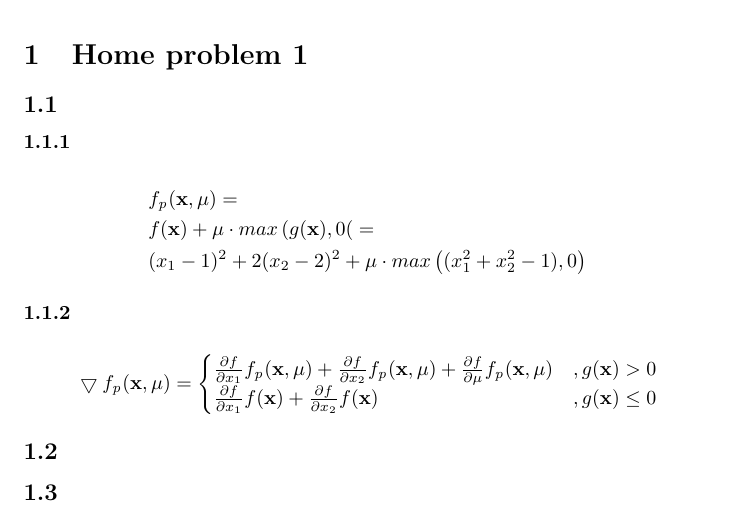
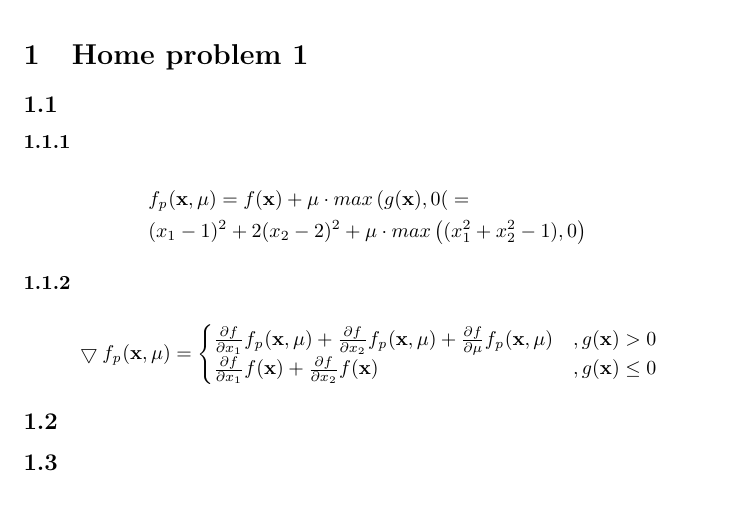
Before and after one commit to Touchebag/FFR105, a LaTeX problem sheet (homework_1/report.tex): part of the page, cut so that both start at the same text. Compiled offline with pdfLaTeX.

Commit message:
Minor edit

```diff
--- a/homework_1/report.tex
+++ b/homework_1/report.tex
@@ -14,8 +14,7 @@
 \subsubsection{}
 
 \begin{align*}
-  &f_\mathit{p}(\mathbf{x}, \mu) = \\
-  &f(\mathbf{x}) + \mu \cdot max \left( g(\mathbf{x}), 0 \right(  = \\
+  &f_\mathit{p}(\mathbf{x}, \mu) = f(\mathbf{x}) + \mu \cdot max \left( g(\mathbf{x}), 0 \right(  = \\
   &(x_1 - 1)^2 + 2(x_2 - 2)^2 + \mu \cdot max \left( (x_1^2 + x_2^2 - 1 ), 0 \right)
 \end{align*}
 
```
